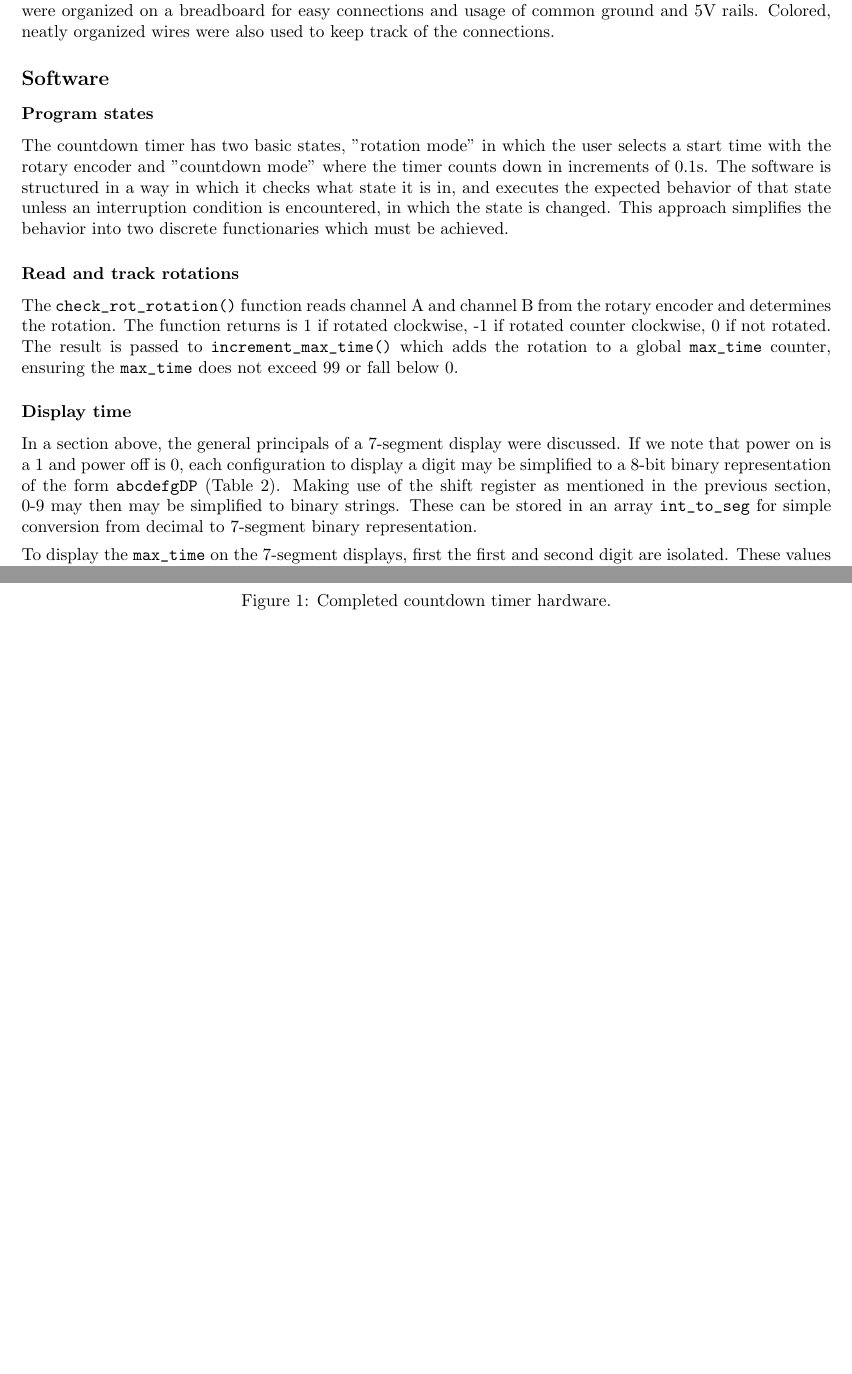
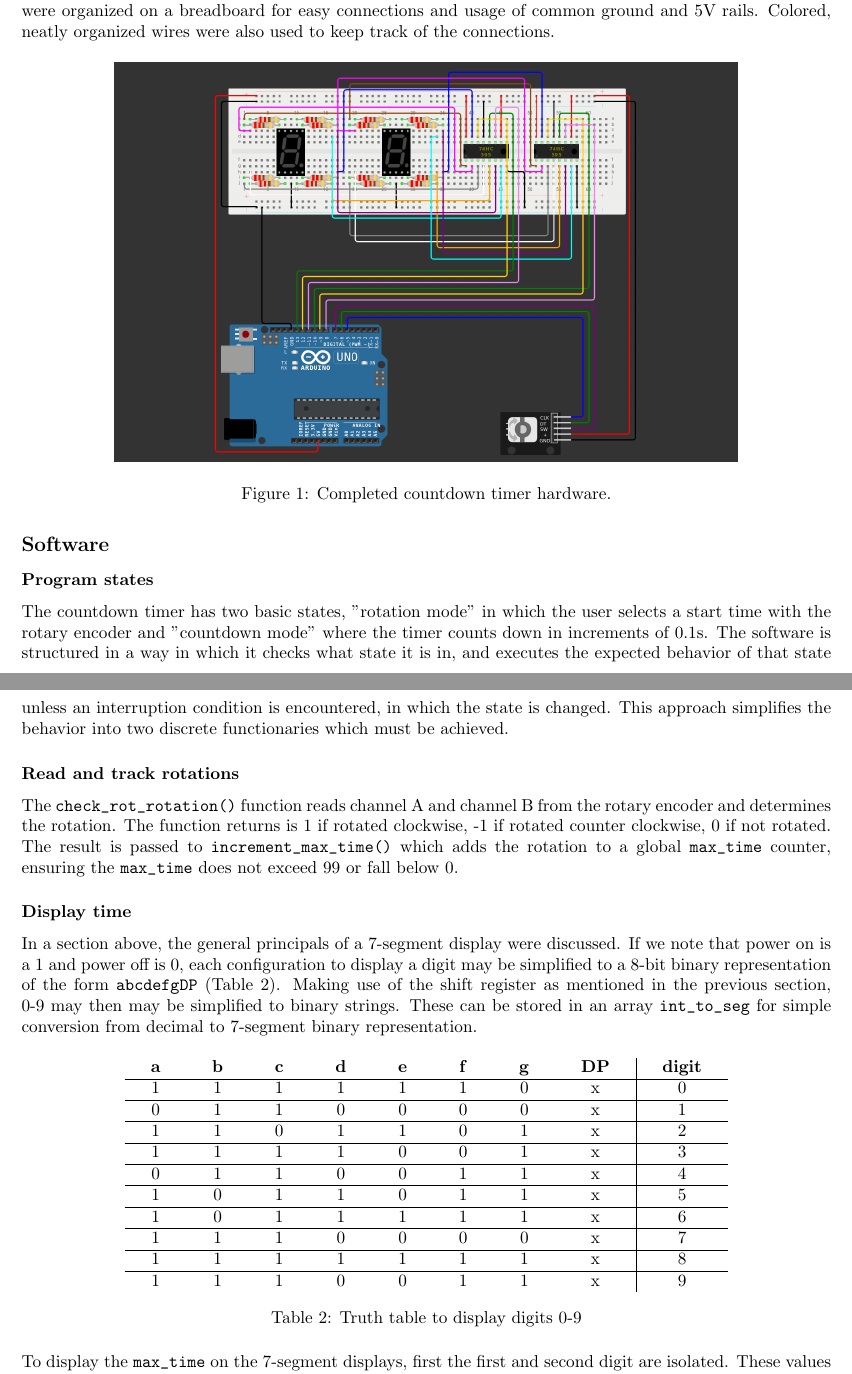
Before and after one commit to steph1111/CS24, a LaTeX document (arduino_lab_2/cs24_arduino_lab_2_gilligan_lheureux.tex): two parts of pages 2 and 3 of 3 before the commit and two parts of pages 2 and 3 of 4 after it, joined at a grey line, cut so that both start at the same text, the shorter picture padded with empty space. Compiled offline with pdfLaTeX.

Commit message:
Tables are back :)

```diff
--- a/arduino_lab_2/cs24_arduino_lab_2_gilligan_lheureux.tex
+++ b/arduino_lab_2/cs24_arduino_lab_2_gilligan_lheureux.tex
@@ -178,6 +178,11 @@ Two 7-segment displays show either the time remaining or the time set by the use
 
 \subsubsection*{General implementation}
 Hardware was created and tested in Wokwi, a browser-based microcontroller simulator. All components were organized on a breadboard for easy connections and usage of common ground and 5V rails. Colored, neatly organized wires were also used to keep track of the connections.
+\begin{figure}[H]
+    \centering
+    \includegraphics[width=5in]{circut.png}
+    \caption{Completed countdown timer hardware.}
+\end{figure}
 
 \subsection*{Software}
 \subsubsection*{Program states}
@@ -188,33 +193,29 @@ The \verb|check_rot_rotation()| function reads channel A and channel B from the
 
 \subsubsection*{Display time}
 In a section above, the general principals of a 7-segment display were discussed. If we note that power on is a 1 and power off is 0, each configuration to display a digit may be simplified to a 8-bit binary representation of the form \verb|abcdefgDP| (Table 2). Making use of the shift register as mentioned in the previous section, 0-9 may then may be simplified to binary strings. These can be stored in an array \verb|int_to_seg| for simple conversion from decimal to 7-segment binary representation.
+\begin{table}[H]
+    \centering
+    \setlength{\tabcolsep}{15pt}
+    \begin{tabular}{cccccccc|c}
+    \textbf{a} & \textbf{b} & \textbf{c} & \textbf{d} & \textbf{e} & \textbf{f} & \textbf{g} & \textbf{DP} & \textbf{digit} \\ \hline
+    1 & 1 & 1 & 1 & 1 & 1 & 0 & x & 0 \\ \hline
+    0 & 1 & 1 & 0 & 0 & 0 & 0 & x & 1 \\ \hline
+    1 & 1 & 0 & 1 & 1 & 0 & 1 & x & 2 \\ \hline
+    1 & 1 & 1 & 1 & 0 & 0 & 1 & x & 3 \\ \hline
+    0 & 1 & 1 & 0 & 0 & 1 & 1 & x & 4 \\ \hline
+    1 & 0 & 1 & 1 & 0 & 1 & 1 & x & 5 \\ \hline
+    1 & 0 & 1 & 1 & 1 & 1 & 1 & x & 6 \\ \hline
+    1 & 1 & 1 & 0 & 0 & 0 & 0 & x & 7 \\ \hline
+    1 & 1 & 1 & 1 & 1 & 1 & 1 & x & 8 \\ \hline
+    1 & 1 & 1 & 0 & 0 & 1 & 1 & x & 9 \\
+    \end{tabular}
+    \caption{Truth table to display digits 0-9}
+\end{table}
 
-\vspace*{0.15cm}
 To display the \verb|max_time| on the 7-segment displays, first the first and second digit are isolated. These values are used as an index into the \verb|int_to_seg| array, converting the base 10 integer into a 8-bit representation for the 7-bit display. The number from the tens place is or-ed with 1 to evoke the DP (decimal point) bit. These values are then sent to the shift registers using \verb|shiftout()|
 
 \subsubsection*{Countdown mode}
 "Countdown mode" is evoked by pressing the button on the rotary encoder. At this time, the user selected \verb|max_time| is decremented by 1, the new \verb|max_time| is displayed and the program delays for 0.1s. This is repeated until the \verb|max_time| reaches 0 or the user turns the rotary encoder. For implementation of checking for rotation during delay, see the following section.
-
-% \begin{table}[H]
-%     \centering
-%     \setlength{\tabcolsep}{15pt}
-%     \begin{tabular}{cccccccc|c}
-%     \textbf{a} & \textbf{b} & \textbf{c} & \textbf{d} & \textbf{e} & \textbf{f} & \textbf{g} & \textbf{DP} & \textbf{digit} \\ \hline
-%     1 & 1 & 1 & 1 & 1 & 1 & 0 & x & 0 \\ \hline
-%     0 & 1 & 1 & 0 & 0 & 0 & 0 & x & 1 \\ \hline
-%     1 & 1 & 0 & 1 & 1 & 0 & 1 & x & 2 \\ \hline
-%     1 & 1 & 1 & 1 & 0 & 0 & 1 & x & 3 \\ \hline
-%     0 & 1 & 1 & 0 & 0 & 1 & 1 & x & 4 \\ \hline
-%     1 & 0 & 1 & 1 & 0 & 1 & 1 & x & 5 \\ \hline
-%     1 & 0 & 1 & 1 & 1 & 1 & 1 & x & 6 \\ \hline
-%     1 & 1 & 1 & 0 & 0 & 0 & 0 & x & 7 \\ \hline
-%     1 & 1 & 1 & 1 & 1 & 1 & 1 & x & 8 \\ \hline
-%     1 & 1 & 1 & 0 & 0 & 1 & 1 & x & 9 \\
-%     \end{tabular}
-%     \caption{Truth table to display digits 0-9}
-% \end{table}
-
-
 
 \section*{Challenges and solutions}
 The most notable challenge encountered was when working with the \verb|delay()| function. This built-in Arduino function stops the entire program execution for a specified duration. In this program, \verb|delay()| is used to wait 0.1s to update the displays. However, during "countdown mode", if the rotary encoder is rotated, the program should exit countdown mode and switch to "rotation mode". This is an issue because the rotary encoder needs to be monitored continuously for changes, but \verb|delay()| halts all program activity. As a result, the encoder is only checked every 0.1s in "countdown mode", making it unable to detect rotations reliably.
```
Also changed, not shown: arduino_lab_2/cs24_arduino_lab_2_gilligan_lheureux.pdf, arduino_lab_2/cs24_arduino_lab_2_gilligan_lheureux.tex (10 more changed lines).
